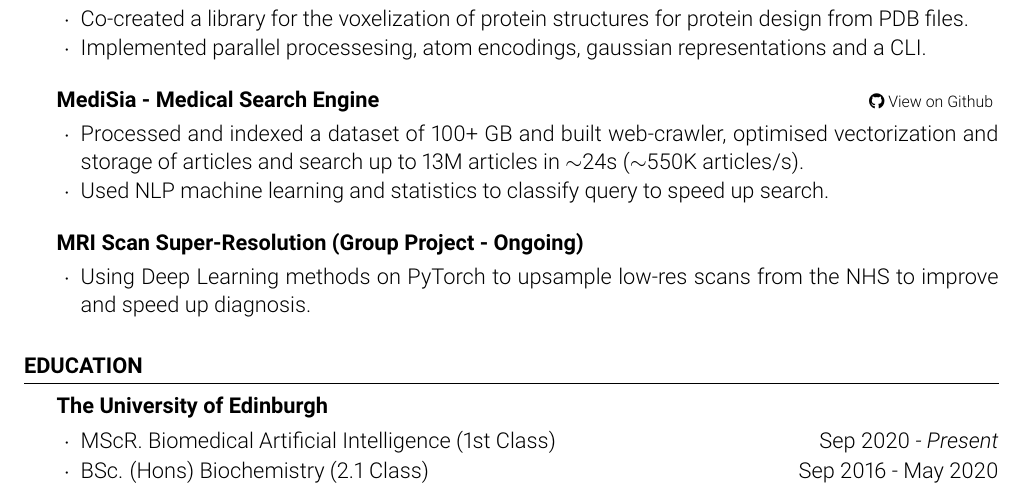
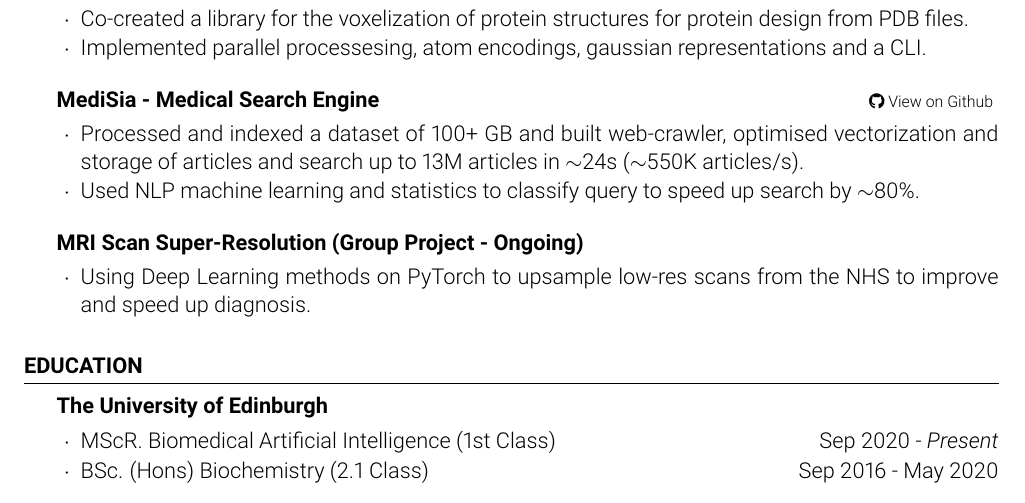
Before and after one commit to universvm/cv, a LaTeX CV (cv.tex): part of the page, cut so that both start at the same text. Compiled offline with pdfLaTeX.

Commit message:
Add search optimization with query

```diff
--- a/cv.tex
+++ b/cv.tex
@@ -108,8 +108,7 @@ the field. \fontsize{8pt}{12pt}\selectfont\href{https://osmitau.com/solutions.ht
 \item Processed and indexed a dataset of 100+ GB and built web-crawler,
 optimised vectorization and storage of articles and search up to 13M
 articles in $\sim$24s ($\sim$550K articles/s).
-\item Used NLP machine learning and statistics to classify query to speed up
-search.
+\item Used NLP machine learning and statistics to classify query to speed up search by $\sim$80\%.
 \end{rSubsection}
 
 %------------------------------------------------
```
Also changed, not shown: cv.jpg.
